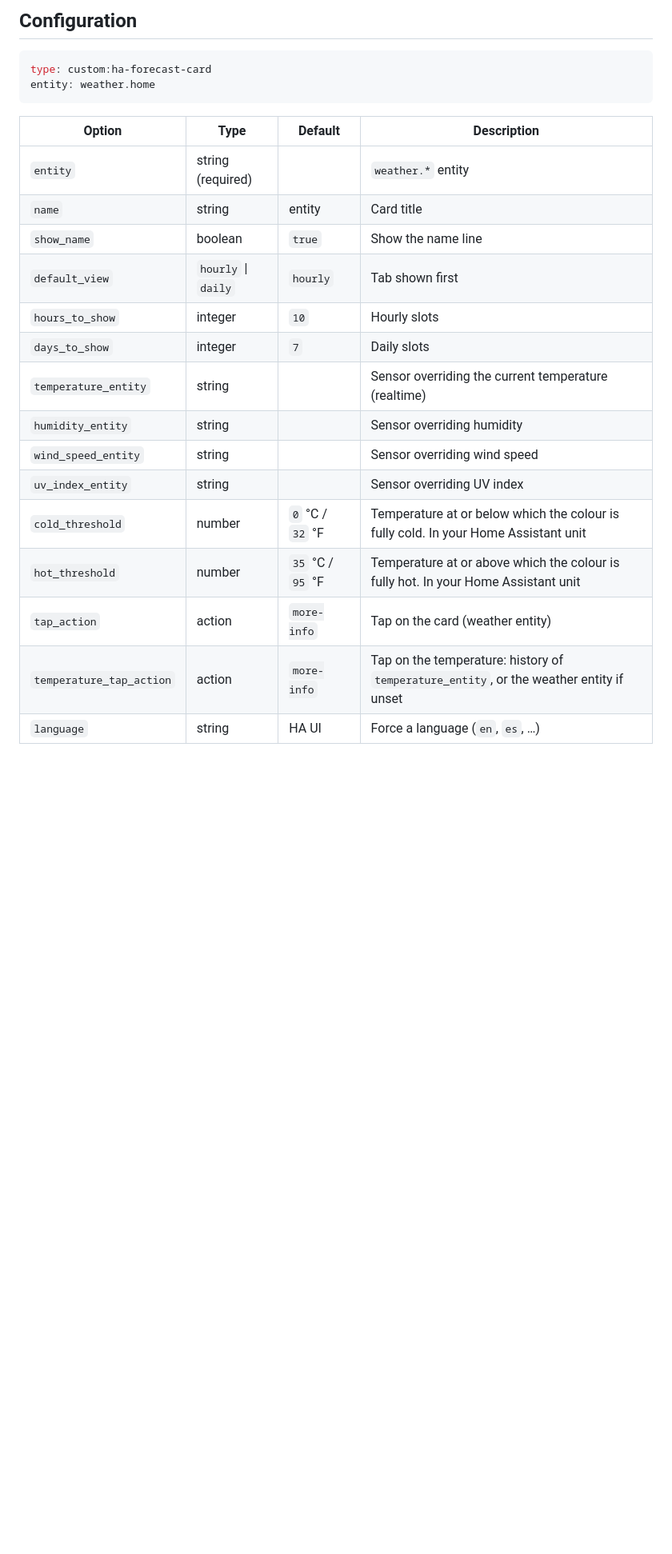
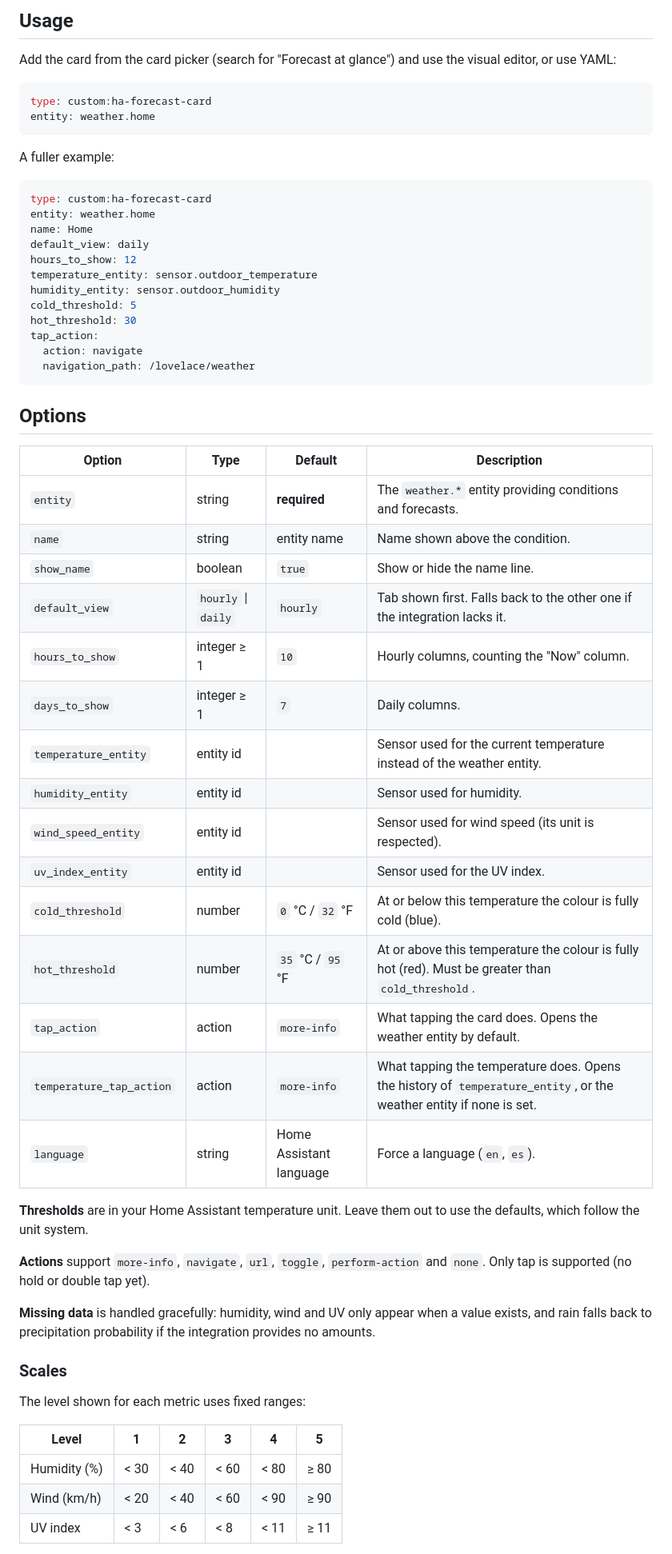
Before and after one commit to Hydradox/ha-forecast-card, a Markdown page: README.md, the part around one of its changes. Shown at 80% size. GitHub-like rendering; blank space fills up the shorter version.

````diff
--- a/README.md
+++ b/README.md
@@ -19,25 +48,63 @@ Home Assistant Lovelace card to preview the weather forecast (hourly / daily) an
 
-## Configuration
+## Usage
+
+Add the card from the card picker (search for "Forecast at glance") and use the visual editor, or use YAML:
 
 ```yaml
 type: custom:ha-forecast-card
 entity: weather.home
 ```
 
-| Option              | Type                | Default  | Description                                         |
-| ------------------- | ------------------- | -------- | --------------------------------------------------- |
-| `entity`            | string (required)   |          | `weather.*` entity                                  |
-| `name`              | string              | entity   | Card title                                          |
-| `show_name`         | boolean             | `true`   | Show the name line                                  |
-| `default_view`      | `hourly` \| `daily` | `hourly` | Tab shown first                                     |
-| `hours_to_show`     | integer             | `10`     | Hourly slots                                        |
-| `days_to_show`      | integer             | `7`      | Daily slots                                         |
-| `temperature_entity`| string              |          | Sensor overriding the current temperature (realtime)|
-| `humidity_entity`   | string              |          | Sensor overriding humidity                          |
-| `wind_speed_entity` | string              |          | Sensor overriding wind speed                        |
-| `uv_index_entity`   | string              |          | Sensor overriding UV index                          |
-| `cold_threshold`    | number              | `0` °C / `32` °F | Temperature at or below which the colour is fully cold. In your Home Assistant unit |
-| `hot_threshold`     | number              | `35` °C / `95` °F | Temperature at or above which the colour is fully hot. In your Home Assistant unit |
-| `tap_action`        | action              | `more-info` | Tap on the card (weather entity)                 |
-| `temperature_tap_action` | action         | `more-info` | Tap on the temperature: history of `temperature_entity`, or the weather entity if unset |
-| `language`          | string              | HA UI    | Force a language (`en`, `es`, …)                    |
+A fuller example:
+
+```yaml
+type: custom:ha-forecast-card
+entity: weather.home
+name: Home
+default_view: daily
+hours_to_show: 12
+temperature_entity: sensor.outdoor_temperature
+humidity_entity: sensor.outdoor_humidity
+cold_threshold: 5
+hot_threshold: 30
+tap_action:
+  action: navigate
+  navigation_path: /lovelace/weather
+```
+
+## Options
+
+| Option | Type | Default | Description |
+| --- | --- | --- | --- |
+| `entity` | string | **required** | The `weather.*` entity providing conditions and forecasts. |
+| `name` | string | entity name | Name shown above the condition. |
+| `show_name` | boolean | `true` | Show or hide the name line. |
+| `default_view` | `hourly` \| `daily` | `hourly` | Tab shown first. Falls back to the other one if the integration lacks it. |
+| `hours_to_show` | integer ≥ 1 | `10` | Hourly columns, counting the "Now" column. |
+| `days_to_show` | integer ≥ 1 | `7` | Daily columns. |
+| `temperature_entity` | entity id | | Sensor used for the current temperature instead of the weather entity. |
+| `humidity_entity` | entity id | | Sensor used for humidity. |
+| `wind_speed_entity` | entity id | | Sensor used for wind speed (its unit is respected). |
+| `uv_index_entity` | entity id | | Sensor used for the UV index. |
+| `cold_threshold` | number | `0` °C / `32` °F | At or below this temperature the colour is fully cold (blue). |
+| `hot_threshold` | number | `35` °C / `95` °F | At or above this temperature the colour is fully hot (red). Must be greater than `cold_threshold`. |
+| `tap_action` | action | `more-info` | What tapping the card does. Opens the weather entity by default. |
+| `temperature_tap_action` | action | `more-info` | What tapping the temperature does. Opens the history of `temperature_entity`, or the weather entity if none is set. |
+| `language` | string | Home Assistant language | Force a language (`en`, `es`). |
+
+**Thresholds** are in your Home Assistant temperature unit. Leave them out to use the defaults, which follow the unit system.
+
+**Actions** support `more-info`, `navigate`, `url`, `toggle`, `perform-action` and `none`. Only tap is supported (no hold or double tap yet).
+
+**Missing data** is handled gracefully: humidity, wind and UV only appear when a value exists, and rain falls back to precipitation probability if the integration provides no amounts.
+
+### Scales
+
+The level shown for each metric uses fixed ranges:
+
+| Level | 1 | 2 | 3 | 4 | 5 |
+| --- | --- | --- | --- | --- | --- |
+| Humidity (%) | < 30 | < 40 | < 60 | < 80 | ≥ 80 |
+| Wind (km/h) | < 20 | < 40 | < 60 | < 90 | ≥ 90 |
+| UV index | < 3 | < 6 | < 8 | < 11 | ≥ 11 |
+
````
Also changed, not shown: other parts of README.md (+68 -15 lines), CLAUDE.md (+2 -2 lines), docs/images/daily-dark.png (added), docs/images/daily-light.png (added), docs/images/hourly-dark.png (added), docs/images/hourly-light.png (added), 3 other files.
